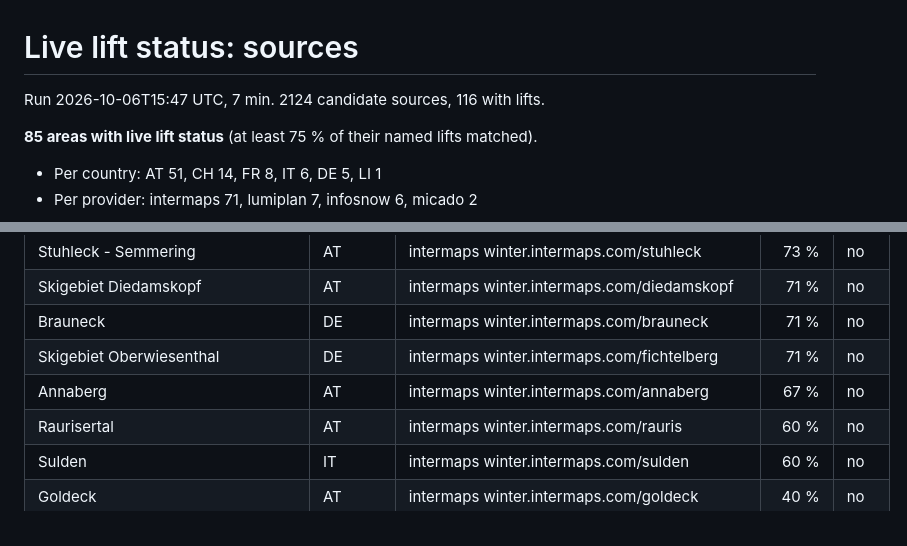
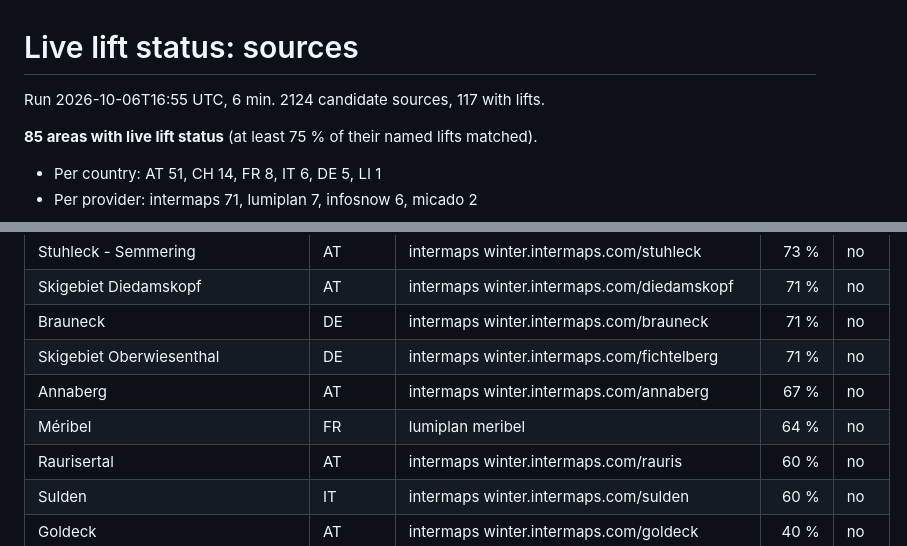
Before and after one commit to WillemvanOs/SkiRouter, a Markdown page: data/liftstatus/report.md, 2 parts joined by grey strips. GitHub-like rendering.

Commit message:
Update lift status sources

```diff
--- a/data/liftstatus/report.md
+++ b/data/liftstatus/report.md
@@ -1,6 +1,6 @@
 # Live lift status: sources
 
-Run 2026-10-06T15:47 UTC, 7 min. 2124 candidate sources, 116 with lifts.
+Run 2026-10-06T16:55 UTC, 6 min. 2124 candidate sources, 117 with lifts.
 
 **85 areas with live lift status** (at least 75 % of their named lifts matched).
 
@@ -100,6 +100,7 @@ Run 2026-10-06T15:47 UTC, 7 min. 2124 candidate sources, 116 with lifts.
 | Brauneck | DE | intermaps winter.intermaps.com/brauneck | 71 % | no |
 | Skigebiet Oberwiesenthal | DE | intermaps winter.intermaps.com/fichtelberg | 71 % | no |
 | Annaberg | AT | intermaps winter.intermaps.com/annaberg | 67 % | no |
+| Méribel | FR | lumiplan meribel | 64 % | no |
 | Raurisertal | AT | intermaps winter.intermaps.com/rauris | 60 % | no |
 | Sulden | IT | intermaps winter.intermaps.com/sulden | 60 % | no |
 | Goldeck | AT | intermaps winter.intermaps.com/goldeck | 40 % | no |
```
